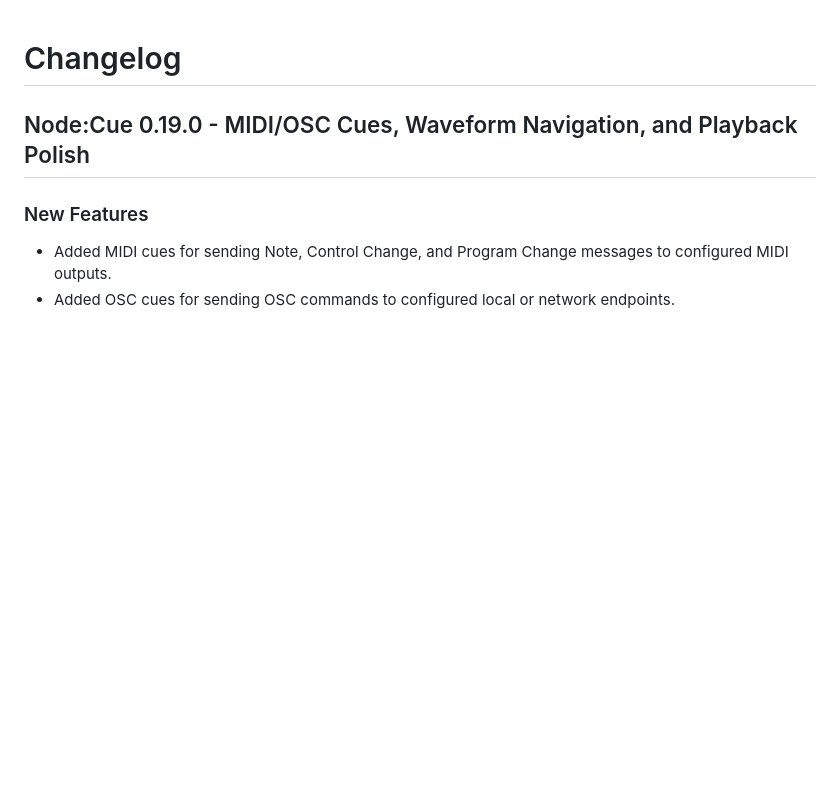
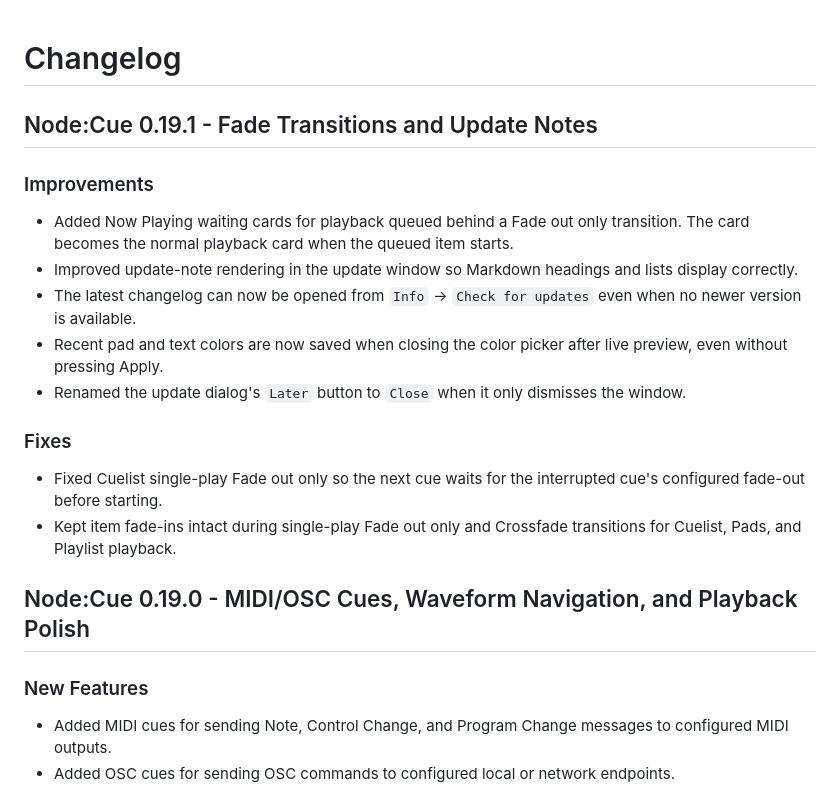
Before and after one commit to allanlg/NodeCue, a Markdown page: CHANGELOG.md, the part around the change. Drawn GitHub-style; blank space fills up the shorter version.

Commit message:
Add v0.19.1 changelog

```diff
--- a/CHANGELOG.md
+++ b/CHANGELOG.md
@@ -1,4 +1,19 @@
 # Changelog
+
+## Node:Cue 0.19.1 - Fade Transitions and Update Notes
+
+### Improvements
+
+- Added Now Playing waiting cards for playback queued behind a Fade out only transition. The card becomes the normal playback card when the queued item starts.
+- Improved update-note rendering in the update window so Markdown headings and lists display correctly.
+- The latest changelog can now be opened from `Info` -> `Check for updates` even when no newer version is available.
+- Recent pad and text colors are now saved when closing the color picker after live preview, even without pressing Apply.
+- Renamed the update dialog's `Later` button to `Close` when it only dismisses the window.
+
+### Fixes
+
+- Fixed Cuelist single-play Fade out only so the next cue waits for the interrupted cue's configured fade-out before starting.
+- Kept item fade-ins intact during single-play Fade out only and Crossfade transitions for Cuelist, Pads, and Playlist playback.
 
 ## Node:Cue 0.19.0 - MIDI/OSC Cues, Waveform Navigation, and Playback Polish
 
```
